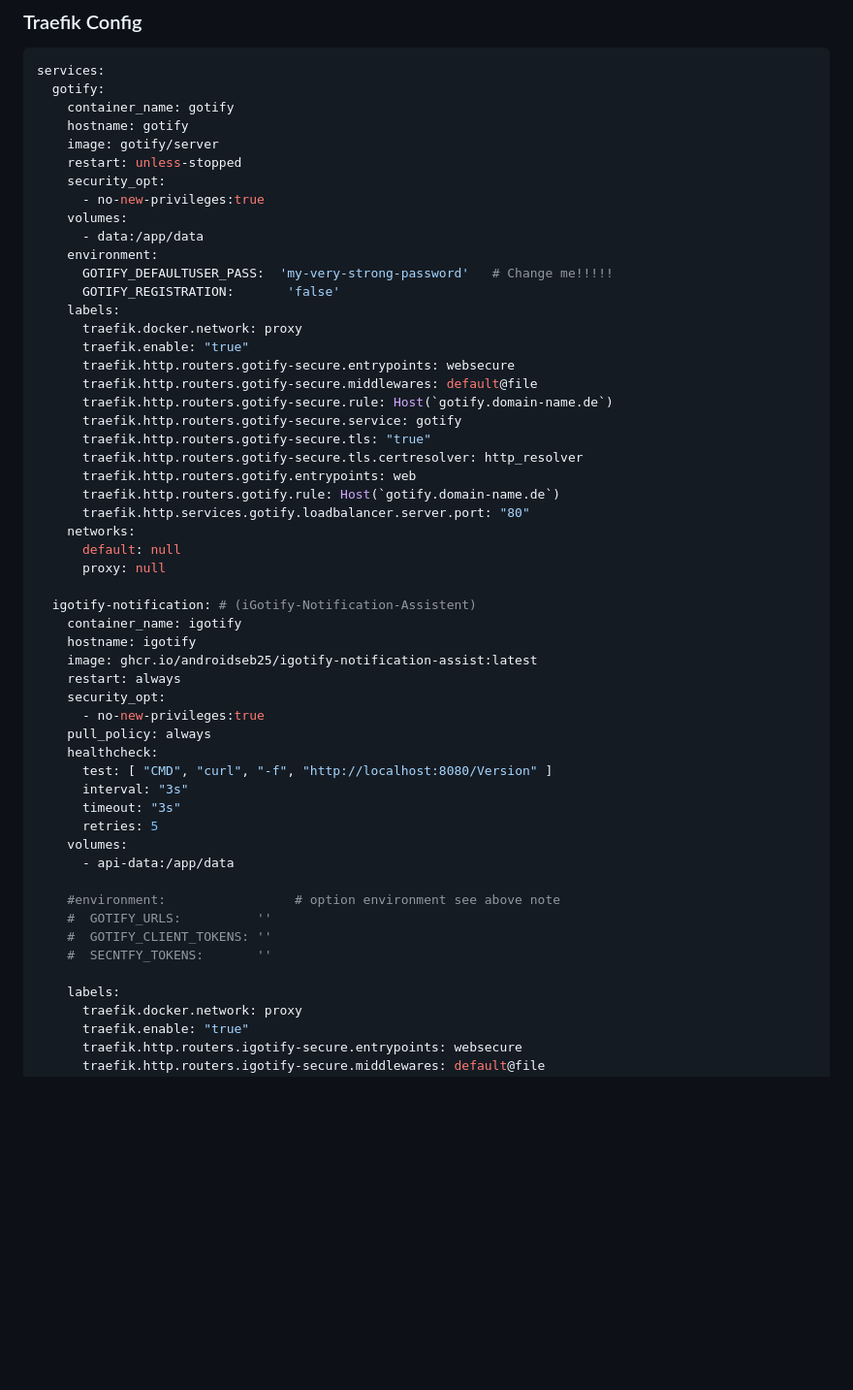
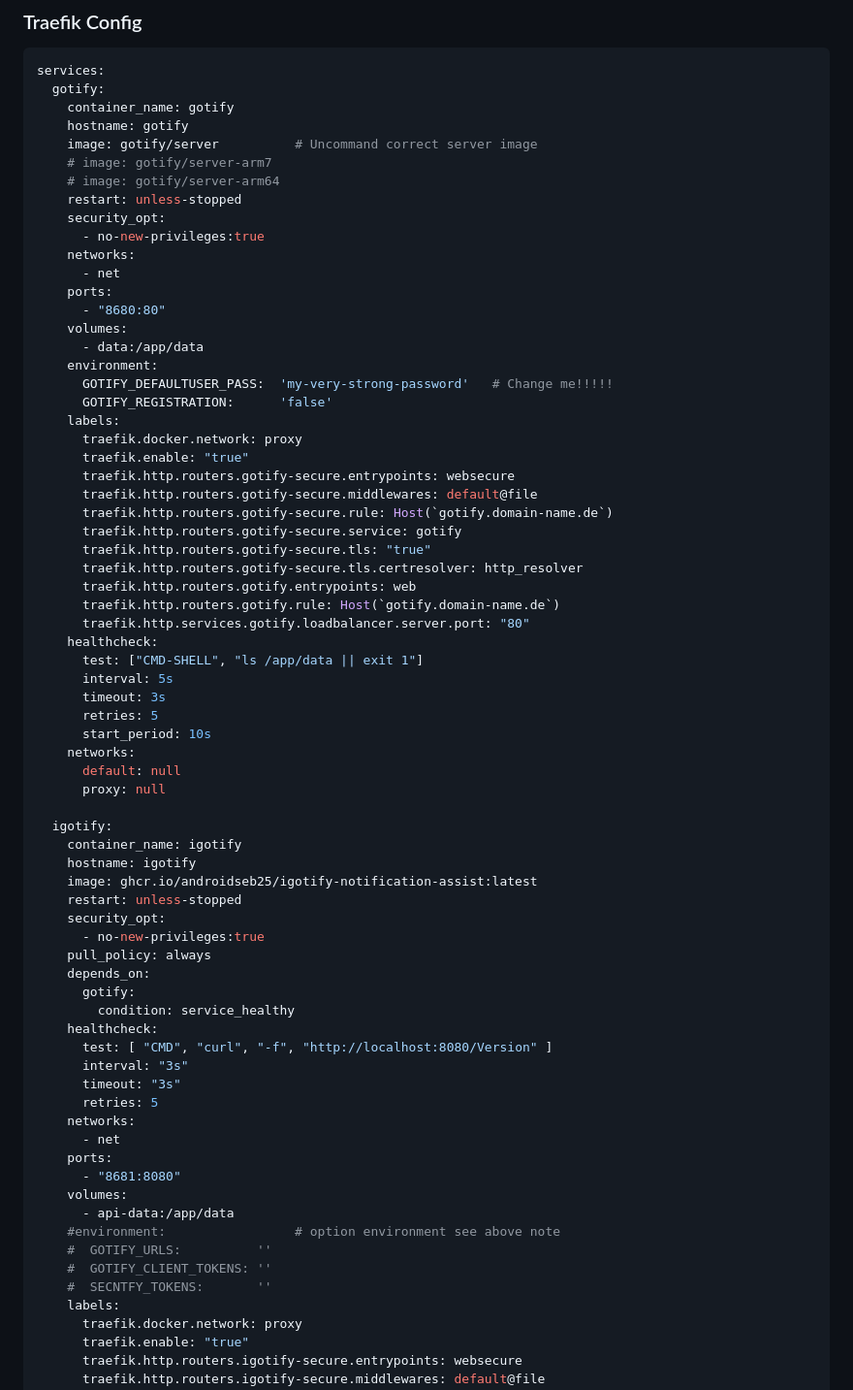
Before and after one commit to androidseb25/iGotify-Notification-Assistent, a Markdown page: README.md, the part around one of its changes. Shown at 97% size. Drawn GitHub-style; blank space fills up the shorter version.

Commit message:
Enhance gotify and igotify service definitions
Add health checks and update service configurations.

```diff
--- a/README.md
+++ b/README.md
@@ -131,15 +144,21 @@ services:
   gotify:
     container_name: gotify
     hostname: gotify
-    image: gotify/server
+    image: gotify/server          # Uncommand correct server image
+    # image: gotify/server-arm7
+    # image: gotify/server-arm64
     restart: unless-stopped
     security_opt:
       - no-new-privileges:true
+    networks:
+      - net
+    ports:
+      - "8680:80"
     volumes:
       - data:/app/data
     environment:
       GOTIFY_DEFAULTUSER_PASS:  'my-very-strong-password'   # Change me!!!!!
-      GOTIFY_REGISTRATION:       'false'
+      GOTIFY_REGISTRATION:      'false'
     labels:
       traefik.docker.network: proxy
       traefik.enable: "true"
@@ -152,31 +171,42 @@ services:
       traefik.http.routers.gotify.entrypoints: web
       traefik.http.routers.gotify.rule: Host(`gotify.domain-name.de`)
       traefik.http.services.gotify.loadbalancer.server.port: "80"
+    healthcheck:
+      test: ["CMD-SHELL", "ls /app/data || exit 1"]
+      interval: 5s
+      timeout: 3s
+      retries: 5
+      start_period: 10s
     networks:
       default: null
       proxy: null
 
-  igotify-notification: # (iGotify-Notification-Assistent)
+  igotify:
     container_name: igotify
     hostname: igotify
     image: ghcr.io/androidseb25/igotify-notification-assist:latest
-    restart: always
+    restart: unless-stopped
     security_opt:
       - no-new-privileges:true
     pull_policy: always
+    depends_on:
+      gotify:
+        condition: service_healthy
     healthcheck:
       test: [ "CMD", "curl", "-f", "http://localhost:8080/Version" ]
       interval: "3s"
       timeout: "3s"
       retries: 5
+    networks:
+      - net
+    ports:
+      - "8681:8080"
     volumes:
       - api-data:/app/data
-
     #environment:                 # option environment see above note
     #  GOTIFY_URLS:          ''
     #  GOTIFY_CLIENT_TOKENS: ''
     #  SECNTFY_TOKENS:       ''
-
     labels:
       traefik.docker.network: proxy
       traefik.enable: "true"
```
Also changed, not shown: other parts of README.md (+17 -4 lines).
